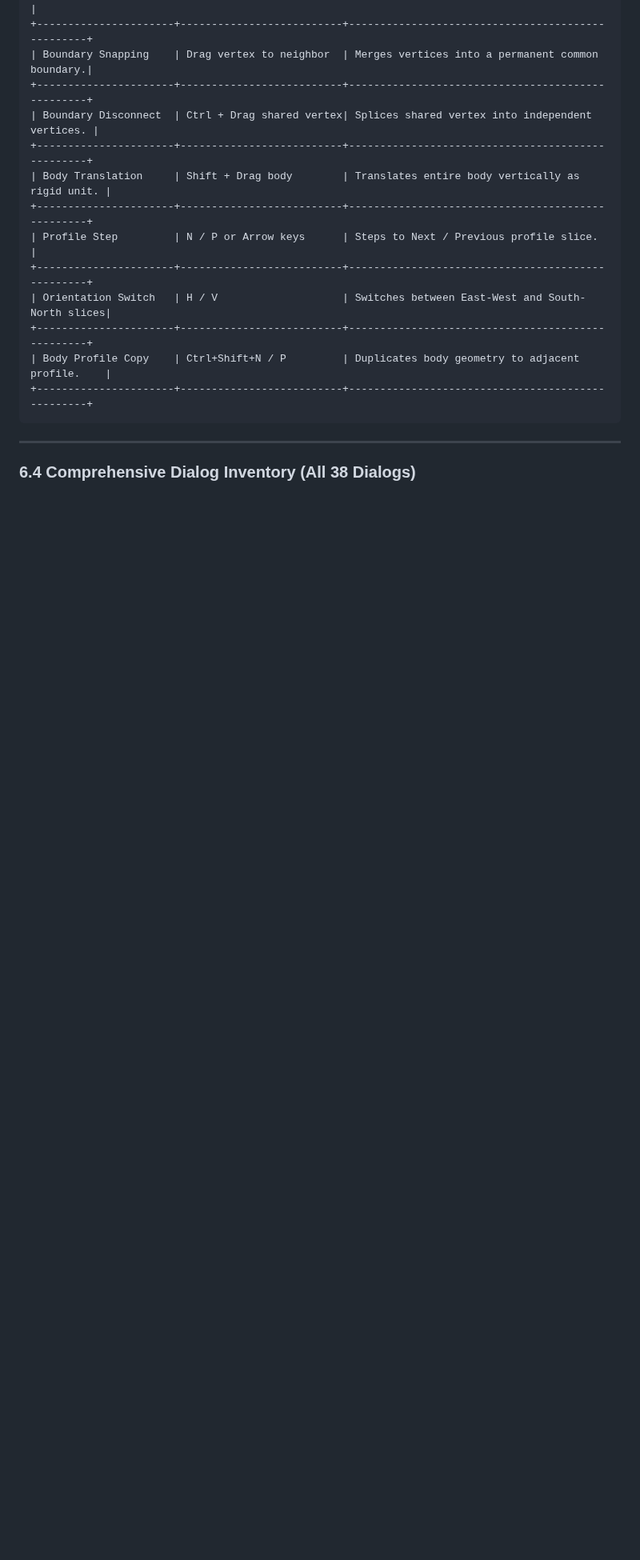
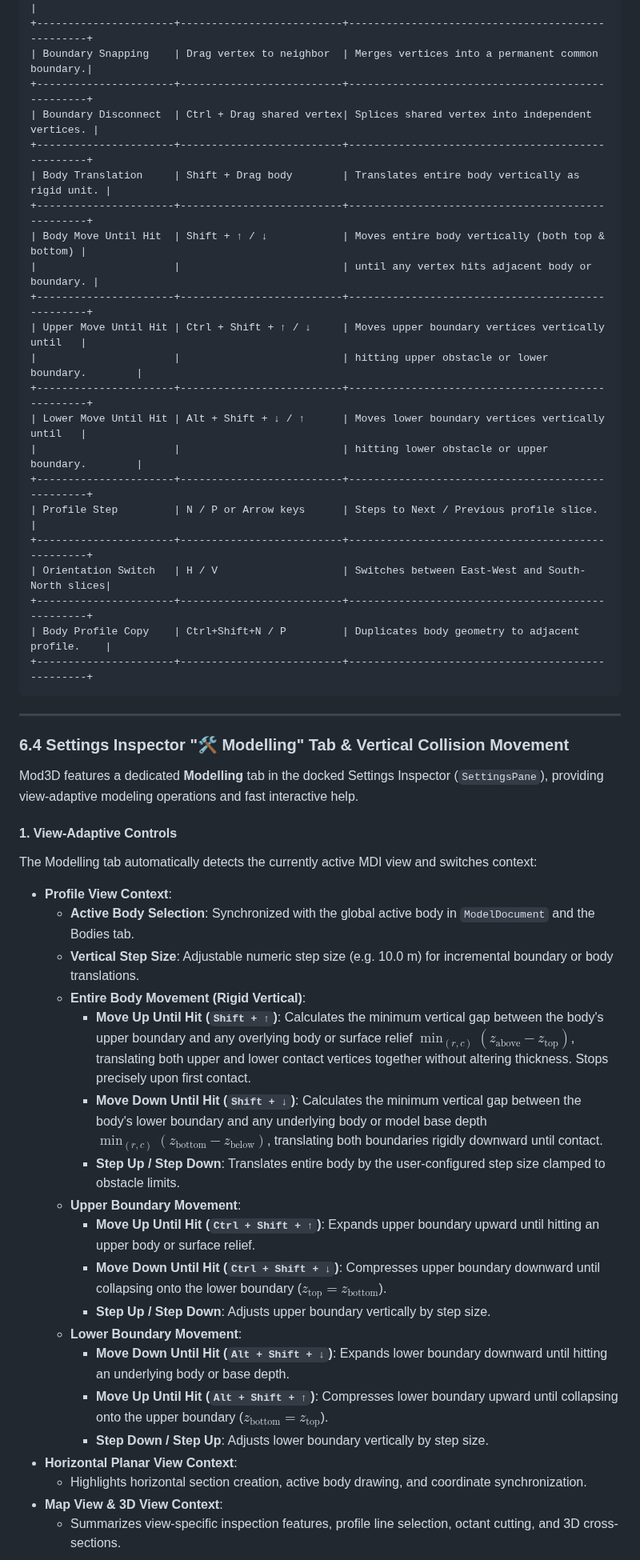
Before and after one commit to igorcerovsky/Mod3D, a Markdown page: docs/mod3d_spec.md, the part around one of its changes. Shown at 80% size. Rendered like a GitHub page; blank space fills up the shorter version.

```diff
--- a/docs/mod3d_spec.md
+++ b/docs/mod3d_spec.md
@@ -503,6 +503,15 @@ Interactive horizontal planar depth-slice canvas:
 +----------------------+--------------------------+--------------------------------------------------+
 | Body Translation     | Shift + Drag body        | Translates entire body vertically as rigid unit. |
 +----------------------+--------------------------+--------------------------------------------------+
+| Body Move Until Hit  | Shift + ↑ / ↓            | Moves entire body vertically (both top & bottom) |
+|                      |                          | until any vertex hits adjacent body or boundary. |
++----------------------+--------------------------+--------------------------------------------------+
+| Upper Move Until Hit | Ctrl + Shift + ↑ / ↓     | Moves upper boundary vertices vertically until   |
+|                      |                          | hitting upper obstacle or lower boundary.        |
++----------------------+--------------------------+--------------------------------------------------+
+| Lower Move Until Hit | Alt + Shift + ↓ / ↑      | Moves lower boundary vertices vertically until   |
+|                      |                          | hitting lower obstacle or upper boundary.        |
++----------------------+--------------------------+--------------------------------------------------+
 | Profile Step         | N / P or Arrow keys      | Steps to Next / Previous profile slice.          |
 +----------------------+--------------------------+--------------------------------------------------+
 | Orientation Switch   | H / V                    | Switches between East-West and South-North slices|
@@ -513,4 +522,29 @@ Interactive horizontal planar depth-slice canvas:
 
 ---
 
-### 6.4 Comprehensive Dialog Inventory (All 38 Dialogs)
+### 6.4 Settings Inspector "🛠 Modelling" Tab & Vertical Collision Movement
+
+Mod3D features a dedicated **Modelling** tab in the docked Settings Inspector (`SettingsPane`), providing view-adaptive modeling operations and fast interactive help.
+
+#### 1. View-Adaptive Controls
+The Modelling tab automatically detects the currently active MDI view and switches context:
+- **Profile View Context**:
+  - **Active Body Selection**: Synchronized with the global active body in `ModelDocument` and the Bodies tab.
+  - **Vertical Step Size**: Adjustable numeric step size (e.g. 10.0 m) for incremental boundary or body translations.
+  - **Entire Body Movement (Rigid Vertical)**:
+    - **Move Up Until Hit (`Shift + ↑`)**: Calculates the minimum vertical gap between the body's upper boundary and any overlying body or surface relief $\min_{(r,c)} (z_{\text{above}} - z_{\text{top}})$, translating both upper and lower contact vertices together without altering thickness. Stops precisely upon first contact.
+    - **Move Down Until Hit (`Shift + ↓`)**: Calculates the minimum vertical gap between the body's lower boundary and any underlying body or model base depth $\min_{(r,c)} (z_{\text{bottom}} - z_{\text{below}})$, translating both boundaries rigidly downward until contact.
+    - **Step Up / Step Down**: Translates entire body by the user-configured step size clamped to obstacle limits.
+  - **Upper Boundary Movement**:
+    - **Move Up Until Hit (`Ctrl + Shift + ↑`)**: Expands upper boundary upward until hitting an upper body or surface relief.
+    - **Move Down Until Hit (`Ctrl + Shift + ↓`)**: Compresses upper boundary downward until collapsing onto the lower boundary ($z_{\text{top}} = z_{\text{bottom}}$).
+    - **Step Up / Step Down**: Adjusts upper boundary vertically by step size.
+  - **Lower Boundary Movement**:
+    - **Move Down Until Hit (`Alt + Shift + ↓`)**: Expands lower boundary downward until hitting an underlying body or base depth.
+    - **Move Up Until Hit (`Alt + Shift + ↑`)**: Compresses lower boundary upward until collapsing onto the upper boundary ($z_{\text{bottom}} = z_{\text{top}}$).
+    - **Step Down / Step Up**: Adjusts lower boundary vertically by step size.
+- **Horizontal Planar View Context**:
+  - Highlights horizontal section creation, active body drawing, and coordinate synchronization.
+- **Map View & 3D View Context**:
+  - Summarizes view-specific inspection features, profile line selection, octant cutting, and 3D cross-sections.
+
```
Also changed, not shown: other parts of docs/mod3d_spec.md (+6 -0 lines), README.md (+9 -4 lines), docs/images/mod3d_body_editor.png, docs/images/mod3d_main_workspace.png, 7 other files.
